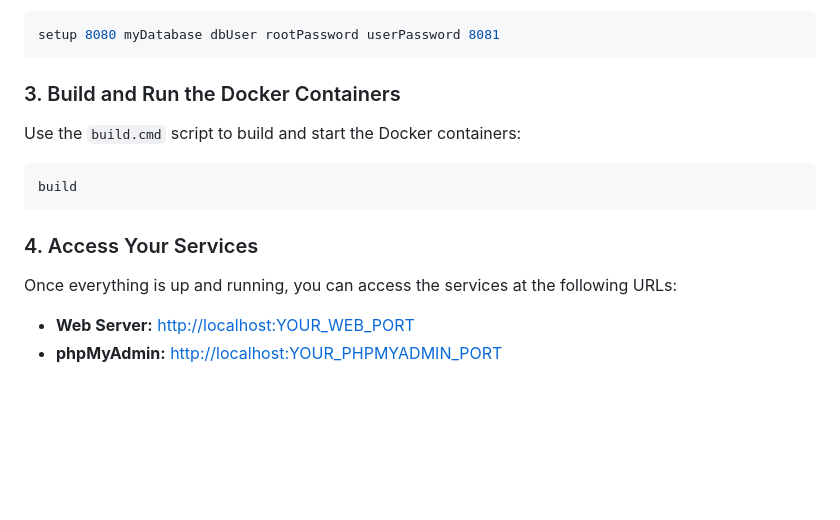
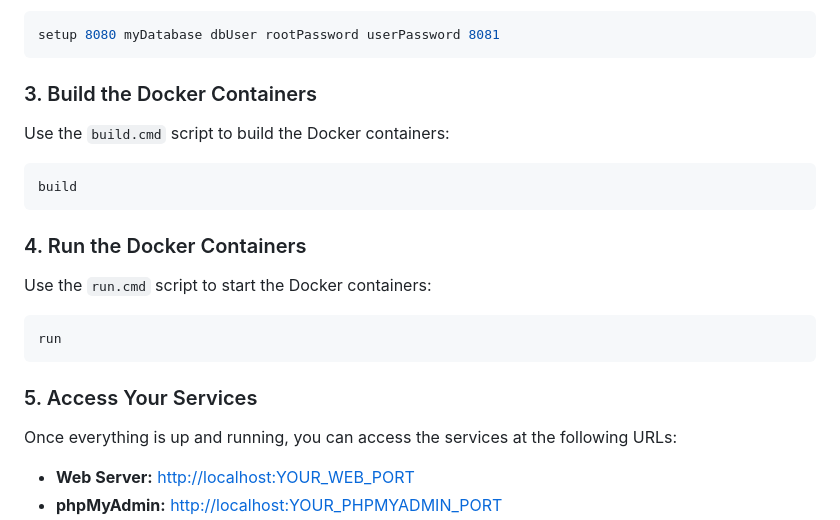
Before and after one commit to MarcusMedinaPro/DockerLamp, a Markdown page: readme.md, the part around the change. GitHub-like rendering; blank space fills up the shorter version.

````diff
--- a/readme.md
+++ b/readme.md
@@ -42,15 +42,23 @@ Example:
 setup 8080 myDatabase dbUser rootPassword userPassword 8081
 ```
 
-### 3. Build and Run the Docker Containers
+### 3. Build the Docker Containers
 
-Use the `build.cmd` script to build and start the Docker containers:
+Use the `build.cmd` script to build the Docker containers:
 
 ```sh
 build
 ```
 
-### 4. Access Your Services
+### 4. Run the Docker Containers
+
+Use the `run.cmd` script to start the Docker containers:
+
+```sh
+run
+```
+
+### 5. Access Your Services
 
 Once everything is up and running, you can access the services at the following URLs:
 
````
